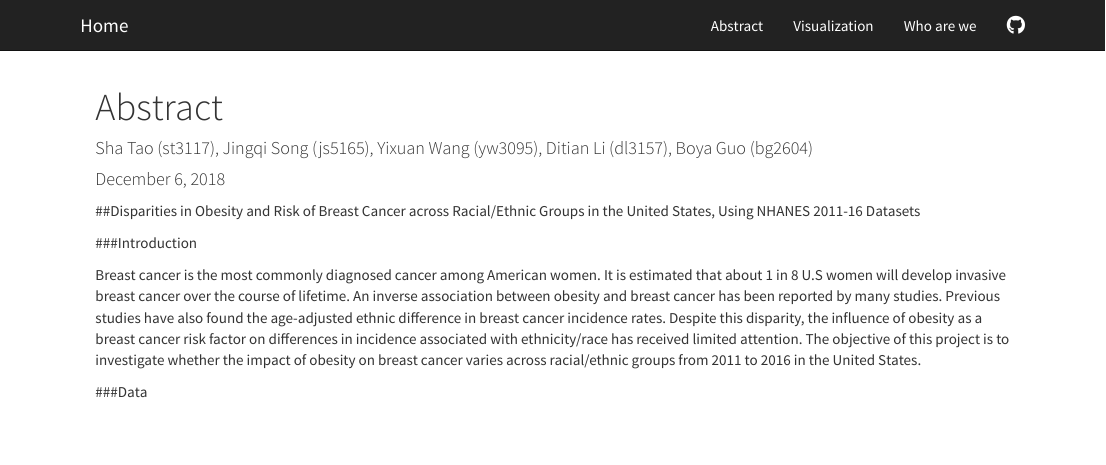
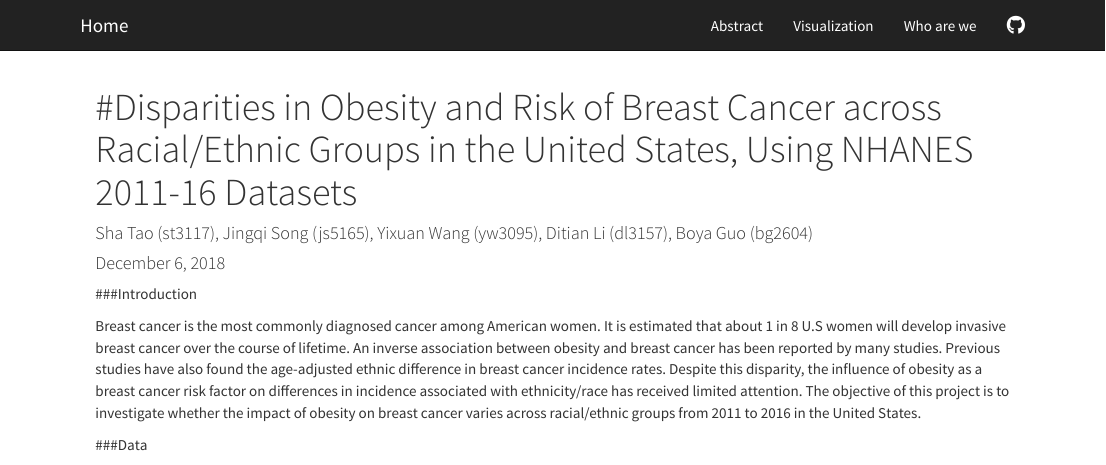
Before and after one commit to yw3095/FinalProject.github.io, an R Markdown document (about.Rmd): the page in a window 1100 px wide, from its top. Rendered offline with R 4.5, knitr and Pandoc, with nearby package versions.

Commit message:
website update 2

```diff
--- a/about.Rmd
+++ b/about.Rmd
@@ -1,11 +1,9 @@
 ---
-title: "Abstract"
+title: "#Disparities in Obesity and Risk of Breast Cancer across Racial/Ethnic Groups in the United States, Using NHANES 2011-16 Datasets"
 author: "Sha Tao (st3117), Jingqi Song (js5165), Yixuan Wang (yw3095),  Ditian Li (dl3157),  Boya Guo (bg2604)"
 date: "December 6, 2018"
 output: html_document
 ---
-
-##Disparities in Obesity and Risk of Breast Cancer across Racial/Ethnic Groups in the United States, Using NHANES 2011-16 Datasets
 
 ###Introduction
 
```
Also changed, not shown: about.html.
